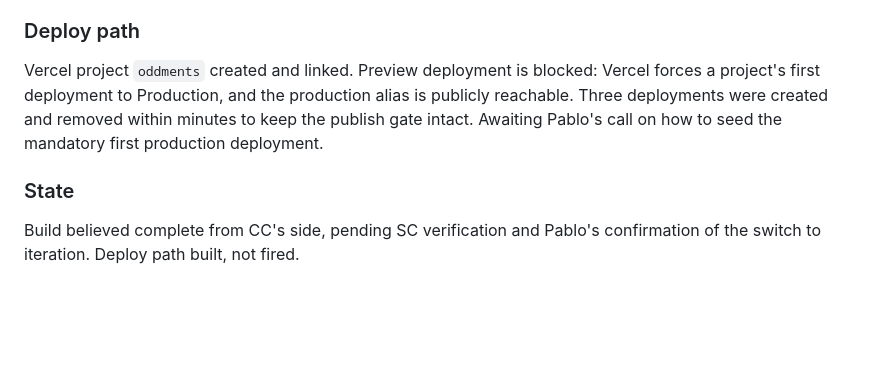
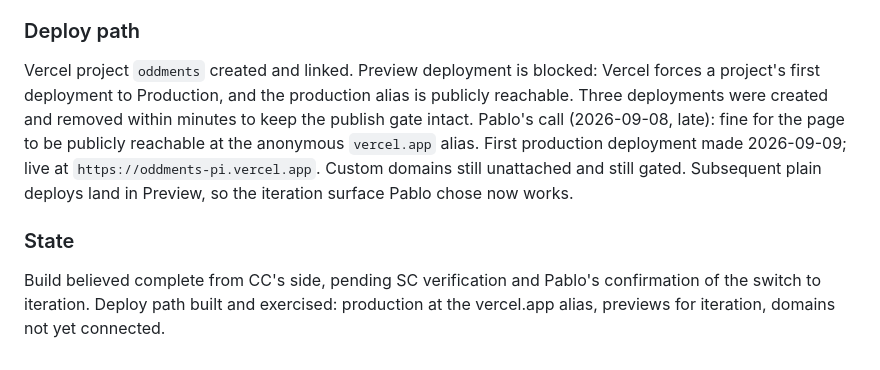
Before and after one commit to pablomarques/oddments-site, a Markdown page: docs/journal.md, the part around the change. Rendered like a GitHub page; blank space fills up the shorter version.

```diff
--- a/docs/journal.md
+++ b/docs/journal.md
@@ -53,8 +53,8 @@ Two things for SC, both recorded in the log: a reference-frame wording wrinkle i
 
 ### Deploy path
 
-Vercel project `oddments` created and linked. Preview deployment is blocked: Vercel forces a project's first deployment to Production, and the production alias is publicly reachable. Three deployments were created and removed within minutes to keep the publish gate intact. Awaiting Pablo's call on how to seed the mandatory first production deployment.
+Vercel project `oddments` created and linked. Preview deployment is blocked: Vercel forces a project's first deployment to Production, and the production alias is publicly reachable. Three deployments were created and removed within minutes to keep the publish gate intact. Pablo's call (2026-09-08, late): fine for the page to be publicly reachable at the anonymous `vercel.app` alias. First production deployment made 2026-09-09; live at `https://oddments-pi.vercel.app`. Custom domains still unattached and still gated. Subsequent plain deploys land in Preview, so the iteration surface Pablo chose now works.
 
 ### State
 
-Build believed complete from CC's side, pending SC verification and Pablo's confirmation of the switch to iteration. Deploy path built, not fired.
+Build believed complete from CC's side, pending SC verification and Pablo's confirmation of the switch to iteration. Deploy path built and exercised: production at the vercel.app alias, previews for iteration, domains not yet connected.
```
Also changed, not shown: docs/notes/claude-code-log.md (+12 -0 lines).
